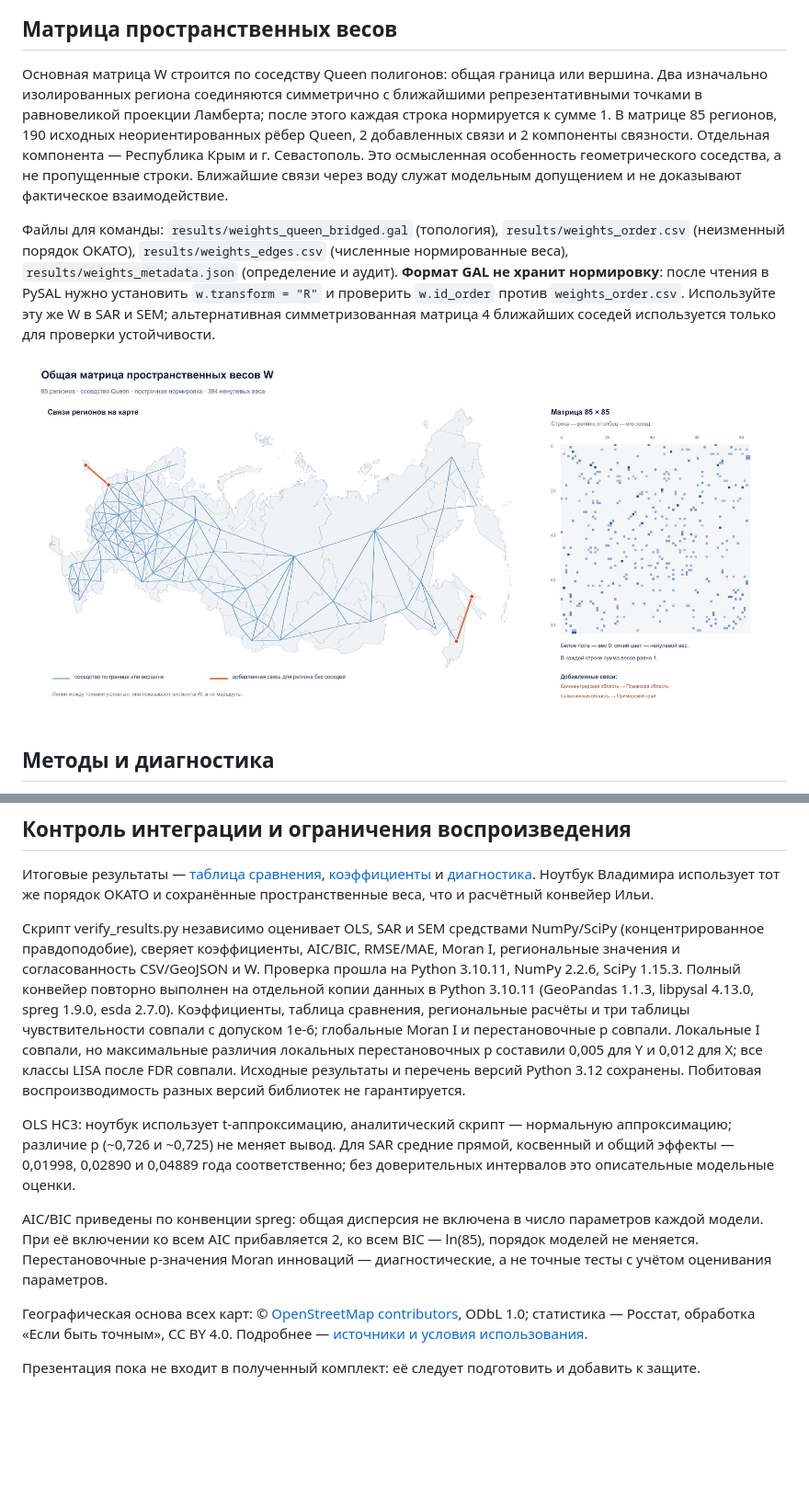
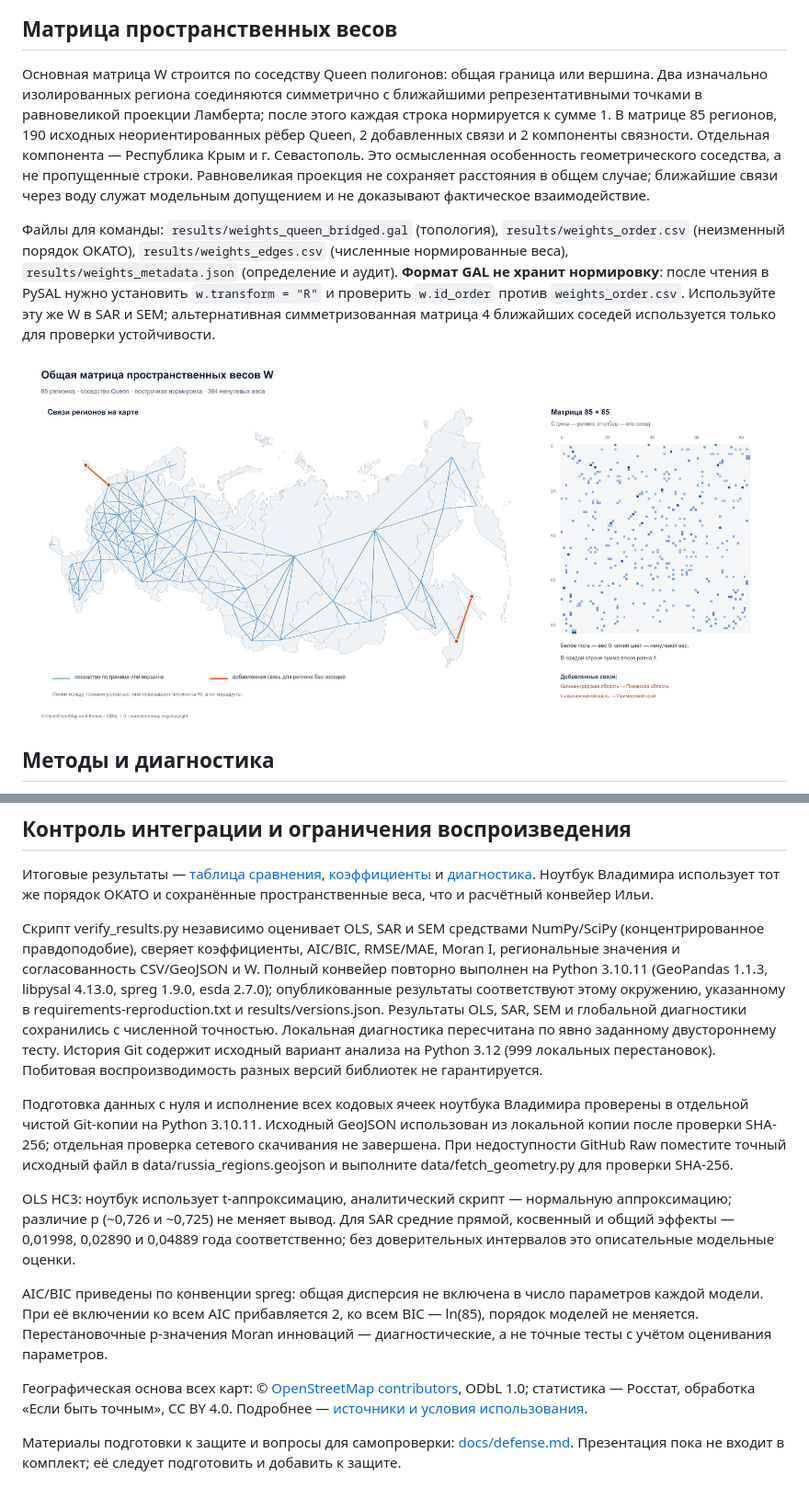
Before and after one commit to I-am-a-cup/healthcare-spatial-analysis, a Markdown page: README.md, 2 parts joined by grey strips. Shown at 92% size. GitHub-like rendering; pictures changed too: maps/05_shared_spatial_weights.png; blank space fills up the shorter version.

```diff
--- a/README.md
+++ b/README.md
@@ -43,7 +43,7 @@ py -3.12 -m venv .venv
 
 ## Матрица пространственных весов
 
-Основная матрица W строится по соседству Queen полигонов: общая граница или вершина. Два изначально изолированных региона соединяются симметрично с ближайшими репрезентативными точками в равновеликой проекции Ламберта; после этого каждая строка нормируется к сумме 1. В матрице 85 регионов, 190 исходных неориентированных рёбер Queen, 2 добавленных связи и 2 компоненты связности. Отдельная компонента — Республика Крым и г. Севастополь. Это осмысленная особенность геометрического соседства, а не пропущенные строки. Ближайшие связи через воду служат модельным допущением и не доказывают фактическое взаимодействие.
+Основная матрица W строится по соседству Queen полигонов: общая граница или вершина. Два изначально изолированных региона соединяются симметрично с ближайшими репрезентативными точками в равновеликой проекции Ламберта; после этого каждая строка нормируется к сумме 1. В матрице 85 регионов, 190 исходных неориентированных рёбер Queen, 2 добавленных связи и 2 компоненты связности. Отдельная компонента — Республика Крым и г. Севастополь. Это осмысленная особенность геометрического соседства, а не пропущенные строки. Равновеликая проекция не сохраняет расстояния в общем случае; ближайшие связи через воду служат модельным допущением и не доказывают фактическое взаимодействие.
 
 Файлы для команды: `results/weights_queen_bridged.gal` (топология), `results/weights_order.csv` (неизменный порядок ОКАТО), `results/weights_edges.csv` (численные нормированные веса), `results/weights_metadata.json` (определение и аудит). **Формат GAL не хранит нормировку**: после чтения в PySAL нужно установить `w.transform = "R"` и проверить `w.id_order` против `weights_order.csv`. Используйте эту же W в SAR и SEM; альтернативная симметризованная матрица 4 ближайших соседей используется только для проверки устойчивости.
 
@@ -105,7 +105,9 @@ Y демонстрирует глобальную пространственну
 
 Итоговые результаты — [таблица сравнения](results/model_comparison.csv), [коэффициенты](results/model_coefficients.csv) и [диагностика](results/diagnostics.json). Ноутбук Владимира использует тот же порядок ОКАТО и сохранённые пространственные веса, что и расчётный конвейер Ильи.
 
-Скрипт verify_results.py независимо оценивает OLS, SAR и SEM средствами NumPy/SciPy (концентрированное правдоподобие), сверяет коэффициенты, AIC/BIC, RMSE/MAE, Moran I, региональные значения и согласованность CSV/GeoJSON и W. Проверка прошла на Python 3.10.11, NumPy 2.2.6, SciPy 1.15.3. Полный конвейер повторно выполнен на отдельной копии данных в Python 3.10.11 (GeoPandas 1.1.3, libpysal 4.13.0, spreg 1.9.0, esda 2.7.0). Коэффициенты, таблица сравнения, региональные расчёты и три таблицы чувствительности совпали с допуском 1e-6; глобальные Moran I и перестановочные p совпали. Локальные I совпали, но максимальные различия локальных перестановочных p составили 0,005 для Y и 0,012 для X; все классы LISA после FDR совпали. Исходные результаты и перечень версий Python 3.12 сохранены. Побитовая воспроизводимость разных версий библиотек не гарантируется.
+Скрипт verify_results.py независимо оценивает OLS, SAR и SEM средствами NumPy/SciPy (концентрированное правдоподобие), сверяет коэффициенты, AIC/BIC, RMSE/MAE, Moran I, региональные значения и согласованность CSV/GeoJSON и W. Полный конвейер повторно выполнен на Python 3.10.11 (GeoPandas 1.1.3, libpysal 4.13.0, spreg 1.9.0, esda 2.7.0); опубликованные результаты соответствуют этому окружению, указанному в requirements-reproduction.txt и results/versions.json. Результаты OLS, SAR, SEM и глобальной диагностики сохранились с численной точностью. Локальная диагностика пересчитана по явно заданному двустороннему тесту. История Git содержит исходный вариант анализа на Python 3.12 (999 локальных перестановок). Побитовая воспроизводимость разных версий библиотек не гарантируется.
+
+Подготовка данных с нуля и исполнение всех кодовых ячеек ноутбука Владимира проверены в отдельной чистой Git-копии на Python 3.10.11. Исходный GeoJSON использован из локальной копии после проверки SHA-256; отдельная проверка сетевого скачивания не завершена. При недоступности GitHub Raw поместите точный исходный файл в data/russia_regions.geojson и выполните data/fetch_geometry.py для проверки SHA-256.
 
 OLS HC3: ноутбук использует t-аппроксимацию, аналитический скрипт — нормальную аппроксимацию; различие p (~0,726 и ~0,725) не меняет вывод. Для SAR средние прямой, косвенный и общий эффекты — 0,01998, 0,02890 и 0,04889 года соответственно; без доверительных интервалов это описательные модельные оценки.
 
@@ -113,4 +115,4 @@ AIC/BIC приведены по конвенции spreg: общая диспе
 
 Географическая основа всех карт: © [OpenStreetMap contributors](https://www.openstreetmap.org/copyright), ODbL 1.0; статистика — Росстат, обработка «Если быть точным», CC BY 4.0. Подробнее — [источники и условия использования](data/README.md).
 
-Презентация пока не входит в полученный комплект: её следует подготовить и добавить к защите.
+Материалы подготовки к защите и вопросы для самопроверки: [docs/defense.md](docs/defense.md). Презентация пока не входит в комплект; её следует подготовить и добавить к защите.
```
Also changed, not shown: other parts of README.md (+11 -11 lines), data/README.md (+1 -1 lines), data/extent_check.md (added, +10 -0 lines), docs/defense.md (added, +27 -0 lines), maps/01_indicators.png, maps/02_final_model.png, maps/03_local_moran.png, maps/04_residual_diagnostics.png, 11 other files.
